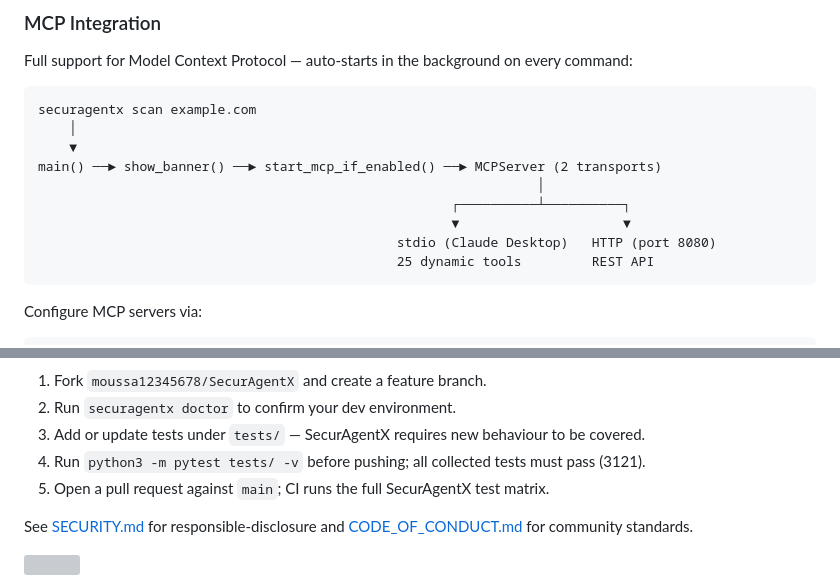
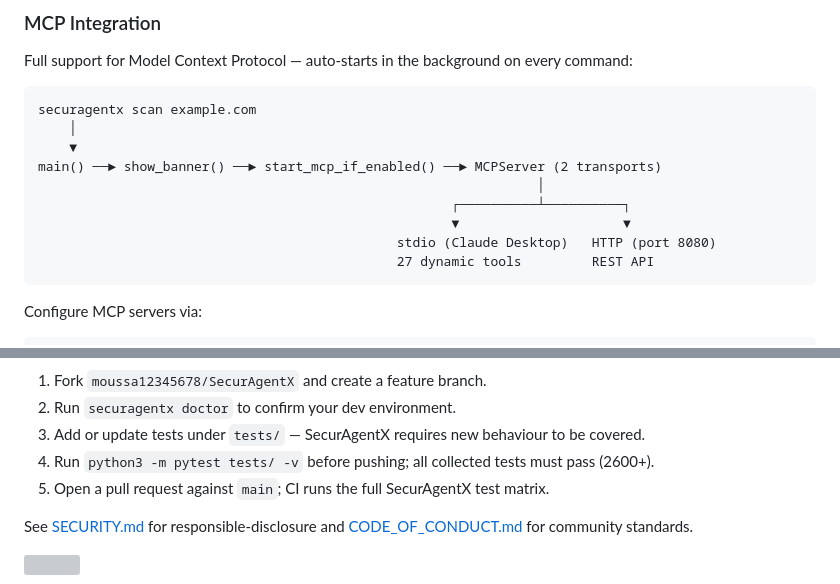
Before and after one commit to moussa12345678/SecurAgentX, a Markdown page: README.md, 2 parts joined by grey strips. Drawn GitHub-style; grey boxes are pictures that could not be loaded.

````diff
--- a/README.md
+++ b/README.md
@@ -171,7 +174,7 @@ main() ──► show_banner() ──► start_mcp_if_enabled() ──► MCPSer
                                                      ┌──────────┴──────────┐
                                                      ▼                     ▼
                                               stdio (Claude Desktop)   HTTP (port 8080)
-                                              25 dynamic tools         REST API
+                                              27 dynamic tools         REST API
 ```
 
 Configure MCP servers via:
@@ -376,7 +394,7 @@ See [CONTRIBUTING.md](CONTRIBUTING.md) for guidelines.
 1. Fork `moussa12345678/SecurAgentX` and create a feature branch.
 2. Run `securagentx doctor` to confirm your dev environment.
 3. Add or update tests under `tests/` — SecurAgentX requires new behaviour to be covered.
-4. Run `python3 -m pytest tests/ -v` before pushing; all collected tests must pass (3121).
+4. Run `python3 -m pytest tests/ -v` before pushing; all collected tests must pass (2600+).
 5. Open a pull request against `main`; CI runs the full SecurAgentX test matrix.
 
 See [SECURITY.md](SECURITY.md) for responsible-disclosure and [CODE_OF_CONDUCT.md](CODE_OF_CONDUCT.md) for community standards.
````
Also changed, not shown: other parts of README.md (+31 -13 lines).
